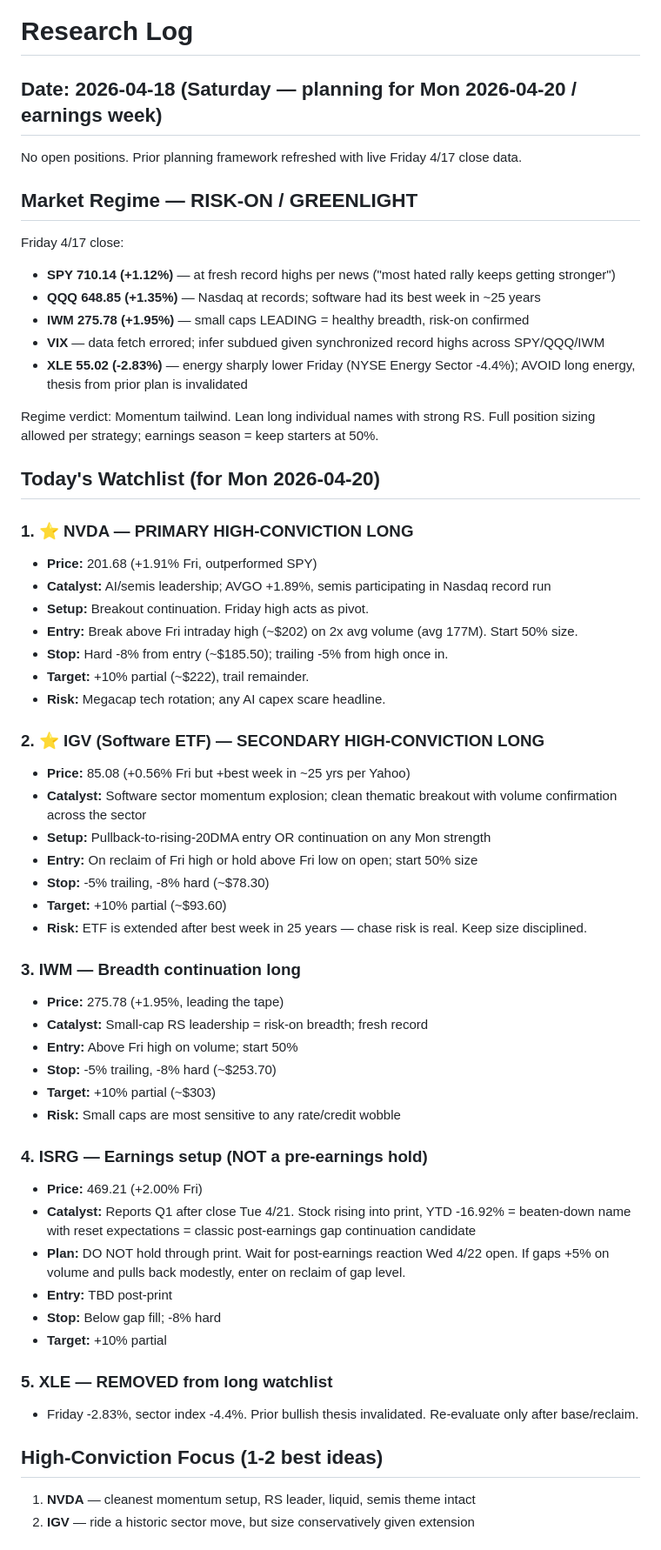
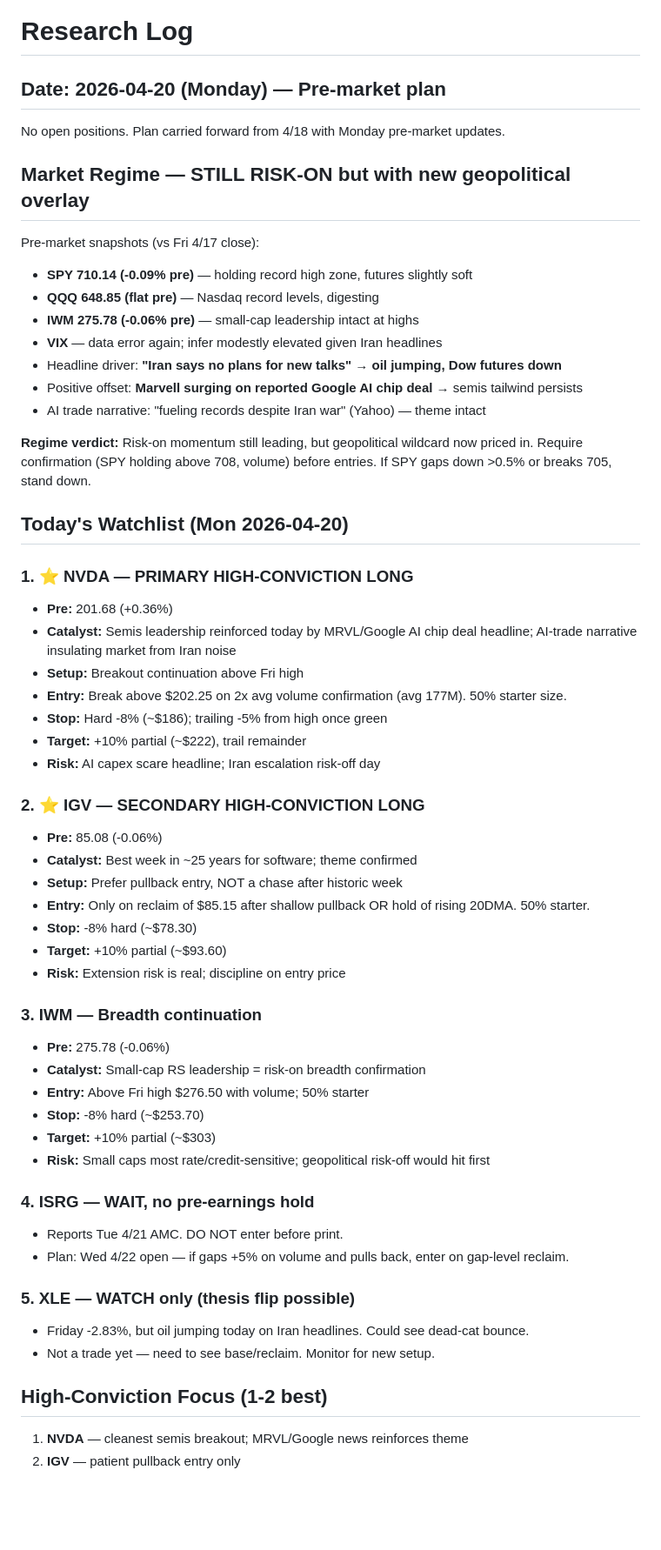
Before and after one commit to flynncest/tradingbot, a Markdown page: memory/research_log.md, the part around one of its changes. Shown at 87% size. Drawn GitHub-style; blank space fills up the shorter version.

Commit message:
pre_market: 2026-04-20

```diff
--- a/memory/research_log.md
+++ b/memory/research_log.md
@@ -1,59 +1,58 @@
 # Research Log
 
-## Date: 2026-04-18 (Saturday — planning for Mon 2026-04-20 / earnings week)
+## Date: 2026-04-20 (Monday) — Pre-market plan
 
-No open positions. Prior planning framework refreshed with live Friday 4/17 close data.
+No open positions. Plan carried forward from 4/18 with Monday pre-market updates.
 
-## Market Regime — RISK-ON / GREENLIGHT
-Friday 4/17 close:
-- **SPY 710.14 (+1.12%)** — at fresh record highs per news ("most hated rally keeps getting stronger")
-- **QQQ 648.85 (+1.35%)** — Nasdaq at records; software had its best week in ~25 years
-- **IWM 275.78 (+1.95%)** — small caps LEADING = healthy breadth, risk-on confirmed
-- **VIX** — data fetch errored; infer subdued given synchronized record highs across SPY/QQQ/IWM
-- **XLE 55.02 (-2.83%)** — energy sharply lower Friday (NYSE Energy Sector -4.4%); AVOID long energy, thesis from prior plan is invalidated
+## Market Regime — STILL RISK-ON but with new geopolitical overlay
+Pre-market snapshots (vs Fri 4/17 close):
+- **SPY 710.14 (-0.09% pre)** — holding record high zone, futures slightly soft
+- **QQQ 648.85 (flat pre)** — Nasdaq record levels, digesting
+- **IWM 275.78 (-0.06% pre)** — small-cap leadership intact at highs
+- **VIX** — data error again; infer modestly elevated given Iran headlines
+- Headline driver: **"Iran says no plans for new talks" → oil jumping, Dow futures down**
+- Positive offset: **Marvell surging on reported Google AI chip deal** → semis tailwind persists
+- AI trade narrative: "fueling records despite Iran war" (Yahoo) — theme intact
 
-Regime verdict: Momentum tailwind. Lean long individual names with strong RS. Full position sizing allowed per strategy; earnings season = keep starters at 50%.
+**Regime verdict:** Risk-on momentum still leading, but geopolitical wildcard now priced in. Require confirmation (SPY holding above 708, volume) before entries. If SPY gaps down >0.5% or breaks 705, stand down.
 
-## Today's Watchlist (for Mon 2026-04-20)
+## Today's Watchlist (Mon 2026-04-20)
 
 ### 1. ⭐ NVDA — PRIMARY HIGH-CONVICTION LONG
-- **Price:** 201.68 (+1.91% Fri, outperformed SPY)
-- **Catalyst:** AI/semis leadership; AVGO +1.89%, semis participating in Nasdaq record run
-- **Setup:** Breakout continuation. Friday high acts as pivot.
-- **Entry:** Break above Fri intraday high (~$202) on 2x avg volume (avg 177M). Start 50% size.
-- **Stop:** Hard -8% from entry (~$185.50); trailing -5% from high once in.
-- **Target:** +10% partial (~$222), trail remainder.
-- **Risk:** Megacap tech rotation; any AI capex scare headline.
+- **Pre:** 201.68 (+0.36%)
+- **Catalyst:** Semis leadership reinforced today by MRVL/Google AI chip deal headline; AI-trade narrative insulating market from Iran noise
+- **Setup:** Breakout continuation above Fri high
+- **Entry:** Break above $202.25 on 2x avg volume confirmation (avg 177M). 50% starter size.
+- **Stop:** Hard -8% (~$186); trailing -5% from high once green
+- **Target:** +10% partial (~$222), trail remainder
+- **Risk:** AI capex scare headline; Iran escalation risk-off day
 
-### 2. ⭐ IGV (Software ETF) — SECONDARY HIGH-CONVICTION LONG
-- **Price:** 85.08 (+0.56% Fri but +best week in ~25 yrs per Yahoo)
-- **Catalyst:** Software sector momentum explosion; clean thematic breakout with volume confirmation across the sector
-- **Setup:** Pullback-to-rising-20DMA entry OR continuation on any Mon strength
-- **Entry:** On reclaim of Fri high or hold above Fri low on open; start 50% size
-- **Stop:** -5% trailing, -8% hard (~$78.30)
+### 2. ⭐ IGV — SECONDARY HIGH-CONVICTION LONG
+- **Pre:** 85.08 (-0.06%)
+- **Catalyst:** Best week in ~25 years for software; theme confirmed
+- **Setup:** Prefer pullback entry, NOT a chase after historic week
+- **Entry:** Only on reclaim of $85.15 after shallow pullback OR hold of rising 20DMA. 50% starter.
+- **Stop:** -8% hard (~$78.30)
 - **Target:** +10% partial (~$93.60)
-- **Risk:** ETF is extended after best week in 25 years — chase risk is real. Keep size disciplined.
+- **Risk:** Extension risk is real; discipline on entry price
 
-### 3. IWM — Breadth continuation long
-- **Price:** 275.78 (+1.95%, leading the tape)
-- **Catalyst:** Small-cap RS leadership = risk-on breadth; fresh record
-- **Entry:** Above Fri high on volume; start 50%
-- **Stop:** -5% trailing, -8% hard (~$253.70)
+### 3. IWM — Breadth continuation
+- **Pre:** 275.78 (-0.06%)
+- **Catalyst:** Small-cap RS leadership = risk-on breadth confirmation
+- **Entry:** Above Fri high $276.50 with volume; 50% starter
+- **Stop:** -8% hard (~$253.70)
 - **Target:** +10% partial (~$303)
-- **Risk:** Small caps are most sensitive to any rate/credit wobble
+- **Risk:** Small caps most rate/credit-sensitive; geopolitical risk-off would hit first
 
-### 4. ISRG — Earnings setup (NOT a pre-earnings hold)
-- **Price:** 469.21 (+2.00% Fri)
-- **Catalyst:** Reports Q1 after close Tue 4/21. Stock rising into print, YTD -16.92% = beaten-down name with reset expectations = classic post-earnings gap continuation candidate
-- **Plan:** DO NOT hold through print. Wait for post-earnings reaction Wed 4/22 open. If gaps +5% on volume and pulls back modestly, enter on reclaim of gap level.
-- **Entry:** TBD post-print
-- **Stop:** Below gap fill; -8% hard
-- **Target:** +10% partial
+### 4. ISRG — WAIT, no pre-earnings hold
+- Reports Tue 4/21 AMC. DO NOT enter before print.
+- Plan: Wed 4/22 open — if gaps +5% on volume and pulls back, enter on gap-level reclaim.
 
-### 5. XLE — REMOVED from long watchlist
-- Friday -2.83%, sector index -4.4%. Prior bullish thesis invalidated. Re-evaluate only after base/reclaim.
+### 5. XLE — WATCH only (thesis flip possible)
+- Friday -2.83%, but oil jumping today on Iran headlines. Could see dead-cat bounce.
+- Not a trade yet — need to see base/reclaim. Monitor for new setup.
 
-## High-Conviction Focus (1-2 best ideas)
-1. **NVDA** — cleanest momentum setup, RS leader, liquid, semis theme intact
-2. **IGV** — ride a historic sector move, but size conservatively given extension
+## High-Conviction Focus (1-2 best)
+1. **NVDA** — cleanest semis breakout; MRVL/Google news reinforces theme
+2. **IGV** — patient pullback entry only
 
```
Also changed, not shown: other parts of memory/research_log.md (+21 -17 lines).
